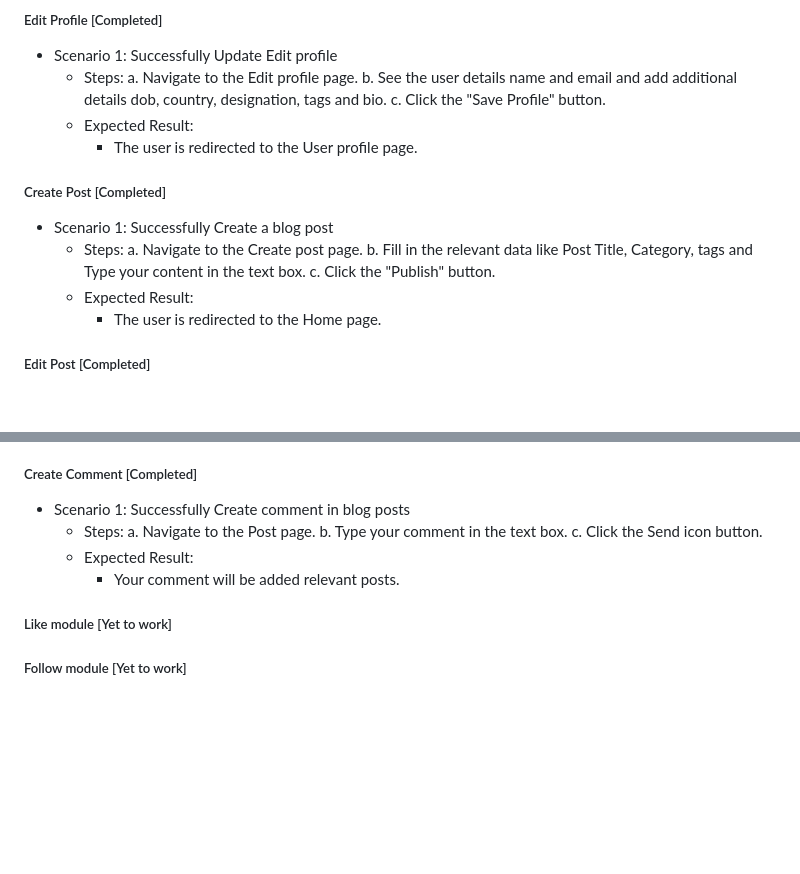
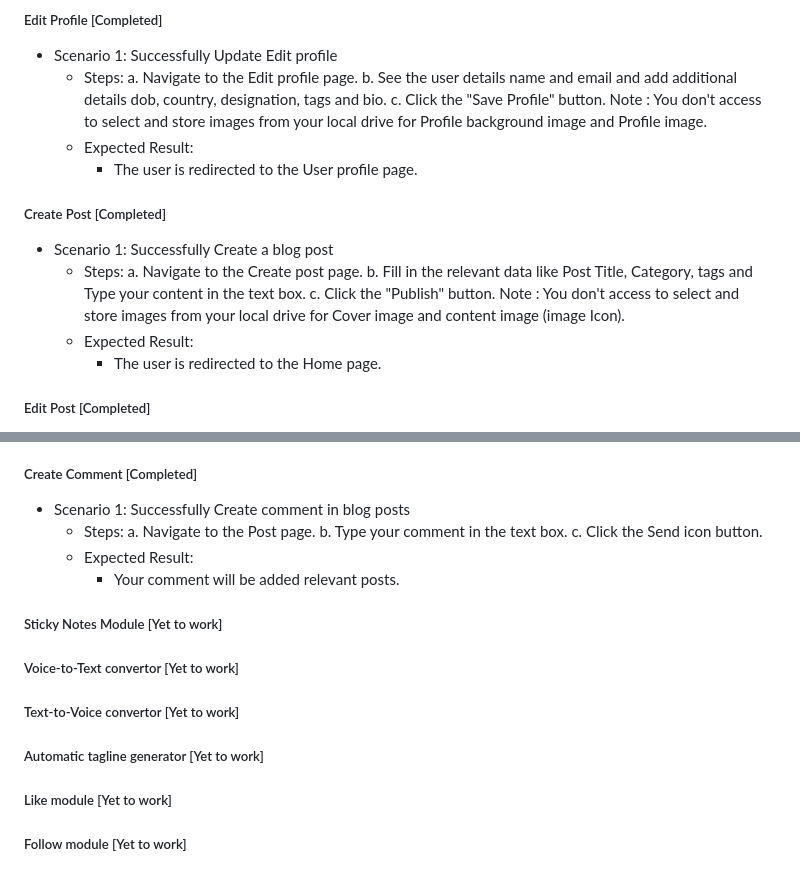
Before and after one commit to fssa-batch3/mathivanan.pachiyappan__web_project, a Markdown page: README.md, 2 parts joined by grey strips. Drawn GitHub-style; blank space fills up the shorter version.

```diff
--- a/README.md
+++ b/README.md
@@ -57,6 +57,7 @@ Wireframe:https://drive.google.com/drive/folders/1N_wDAyPcASqMdHjg3_XPNLHQnndLz_
         a. Navigate to the Edit profile page.
         b. See the user details name and email and add additional details dob, country, designation, tags and bio.
         c. Click the "Save Profile" button.
+Note : You don't access to select and store images from your local drive for Profile background image and Profile image.
    * Expected Result:
      * The user is redirected to the User profile page.
 
@@ -66,6 +67,7 @@ Wireframe:https://drive.google.com/drive/folders/1N_wDAyPcASqMdHjg3_XPNLHQnndLz_
         a. Navigate to the Create post page.
         b. Fill in the relevant data like Post Title, Category, tags and Type your content in the text box.
         c. Click the "Publish" button.
+Note : You don't access to select and store images from your local drive for Cover image and content image (image Icon).
    * Expected Result:
      * The user is redirected to the Home page.
 
@@ -97,6 +99,10 @@ Wireframe:https://drive.google.com/drive/folders/1N_wDAyPcASqMdHjg3_XPNLHQnndLz_
    * Expected Result:
      * Your comment will be added relevant posts.
 
+##### Sticky Notes Module [Yet to work]
+##### Voice-to-Text convertor [Yet to work]
+##### Text-to-Voice convertor [Yet to work]
+##### Automatic tagline generator [Yet to work]
 ##### Like module [Yet to work]
 ##### Follow module [Yet to work]
 ##### Notification module [Yet to work]
```
